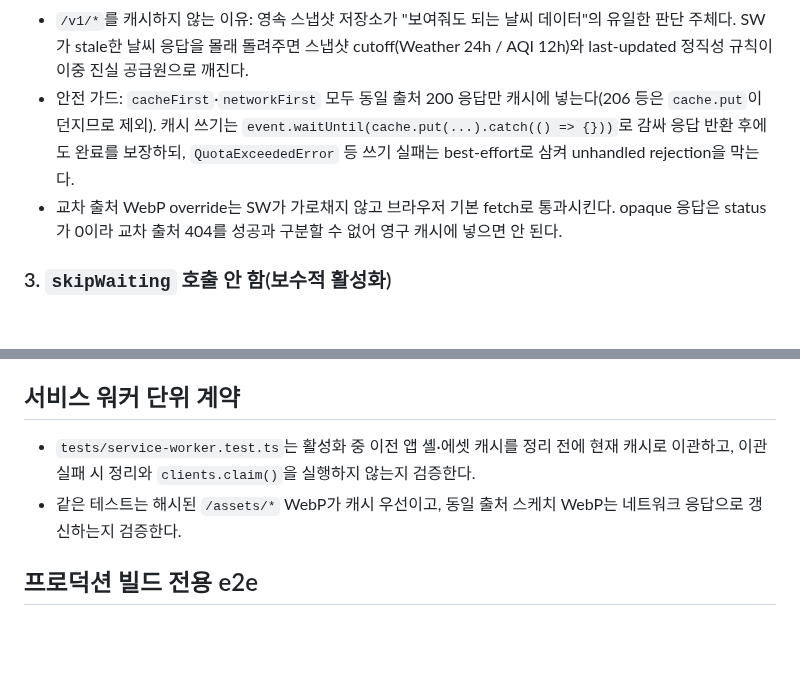
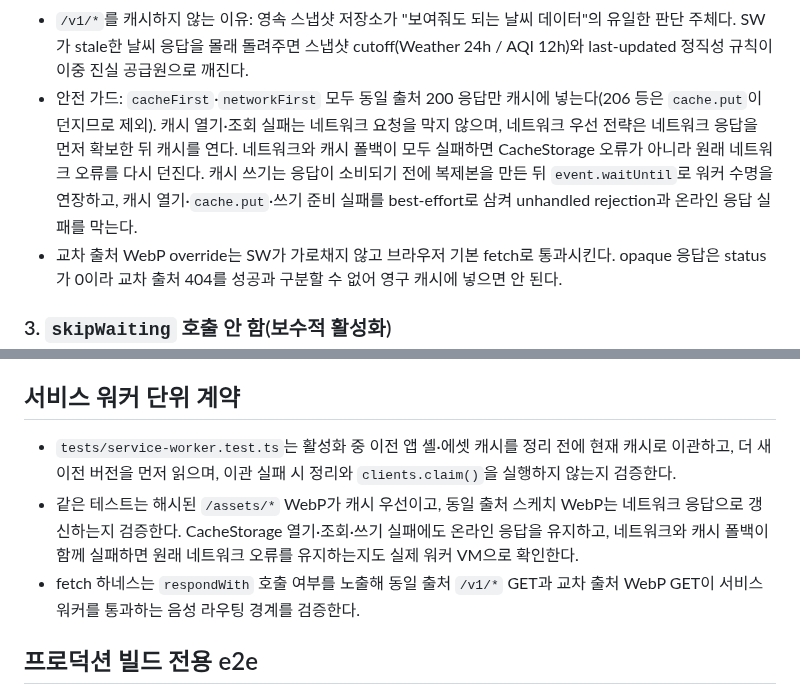
Before and after one commit to cgm-16/weatherpane, a Markdown page: docs/journal/journal-issue-78-service-worker.md, 2 parts joined by grey strips. Drawn GitHub-style; blank space fills up the shorter version.

Commit message:
docs(pwa): 캐시 저장소 실패 안전 계약 동기화

```diff
--- a/docs/journal/journal-issue-78-service-worker.md
+++ b/docs/journal/journal-issue-78-service-worker.md
@@ -36,10 +36,12 @@ Background Sync는 범위 밖으로 남겼다.
   cutoff(Weather 24h / AQI 12h)와 last-updated 정직성 규칙이 이중 진실 공급원으로
   깨진다.
 - 안전 가드: `cacheFirst`·`networkFirst` 모두 동일 출처 200 응답만 캐시에
-  넣는다(206 등은 `cache.put`이 던지므로 제외). 캐시 쓰기는
-  `event.waitUntil(cache.put(...).catch(() => {}))`로 감싸 응답 반환 후에도 완료를
-  보장하되, `QuotaExceededError` 등 쓰기 실패는 best-effort로 삼켜 unhandled
-  rejection을 막는다.
+  넣는다(206 등은 `cache.put`이 던지므로 제외). 캐시 열기·조회 실패는 네트워크 요청을
+  막지 않으며, 네트워크 우선 전략은 네트워크 응답을 먼저 확보한 뒤 캐시를 연다. 네트워크와
+  캐시 폴백이 모두 실패하면 CacheStorage 오류가 아니라 원래 네트워크 오류를 다시 던진다.
+  캐시 쓰기는 응답이 소비되기 전에 복제본을 만든 뒤 `event.waitUntil`로 워커 수명을
+  연장하고, 캐시 열기·`cache.put`·쓰기 준비 실패를 best-effort로 삼켜 unhandled
+  rejection과 온라인 응답 실패를 막는다.
 - 교차 출처 WebP override는 SW가 가로채지 않고 브라우저 기본 fetch로 통과시킨다. opaque
   응답은 status가 0이라 교차 출처 404를 성공과 구분할 수 없어 영구 캐시에 넣으면 안 된다.
 
@@ -98,9 +100,14 @@ Background Sync는 범위 밖으로 남겼다.
 ## 서비스 워커 단위 계약
 
 - `tests/service-worker.test.ts`는 활성화 중 이전 앱 셸·에셋 캐시를 정리 전에 현재
-  캐시로 이관하고, 이관 실패 시 정리와 `clients.claim()`을 실행하지 않는지 검증한다.
+  캐시로 이관하고, 더 새 이전 버전을 먼저 읽으며, 이관 실패 시 정리와
+  `clients.claim()`을 실행하지 않는지 검증한다.
 - 같은 테스트는 해시된 `/assets/*` WebP가 캐시 우선이고, 동일 출처 스케치 WebP는
-  네트워크 응답으로 갱신하는지 검증한다.
+  네트워크 응답으로 갱신하는지 검증한다. CacheStorage 열기·조회·쓰기 실패에도 온라인
+  응답을 유지하고, 네트워크와 캐시 폴백이 함께 실패하면 원래 네트워크 오류를 유지하는지도
+  실제 워커 VM으로 확인한다.
+- fetch 하네스는 `respondWith` 호출 여부를 노출해 동일 출처 `/v1/*` GET과 교차 출처
+  WebP GET이 서비스 워커를 통과하는 음성 라우팅 경계를 검증한다.
 
 ## 프로덕션 빌드 전용 e2e
 
```
Also changed, not shown: docs/specs.md (+1 -0 lines), 1 other file.
